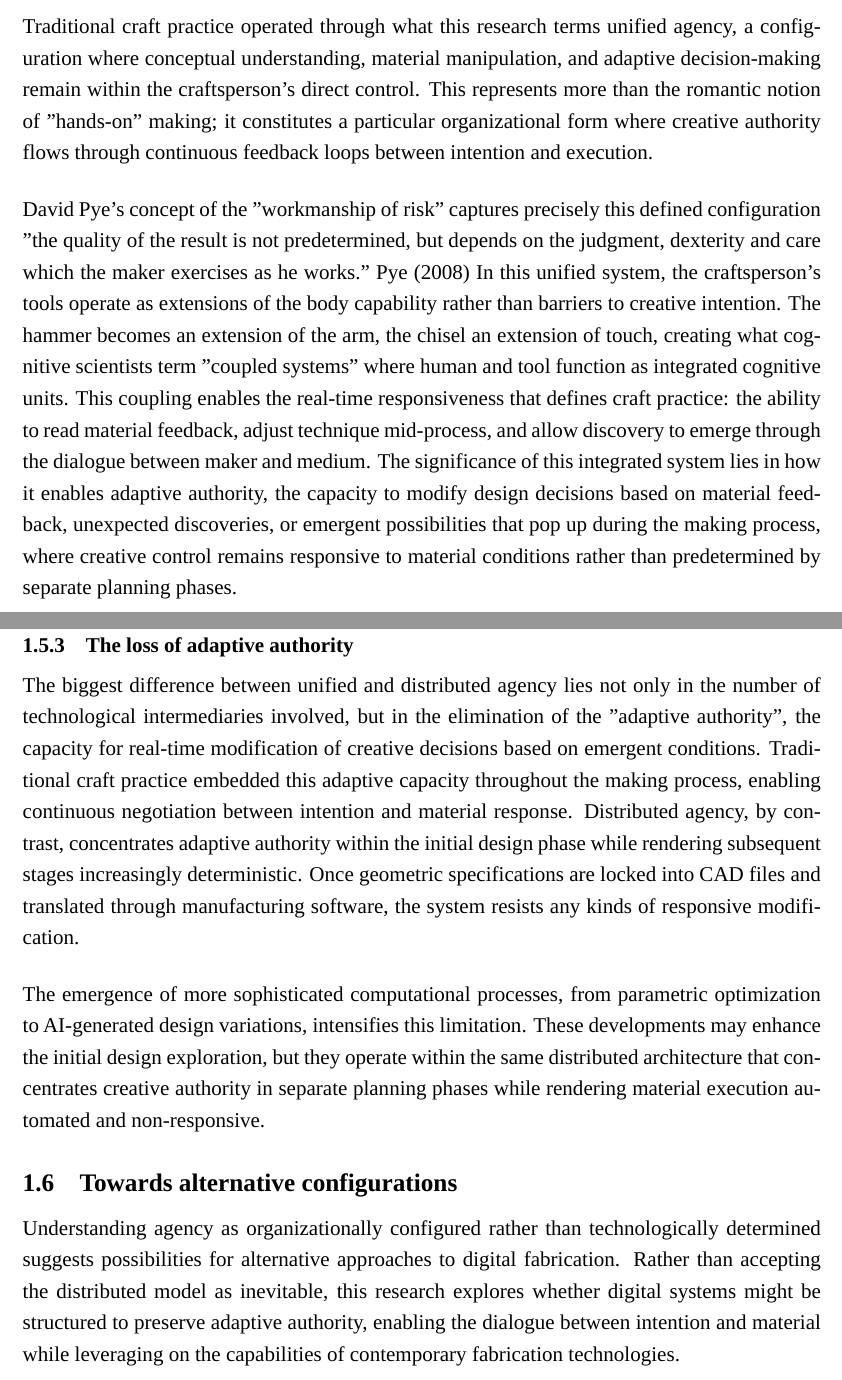
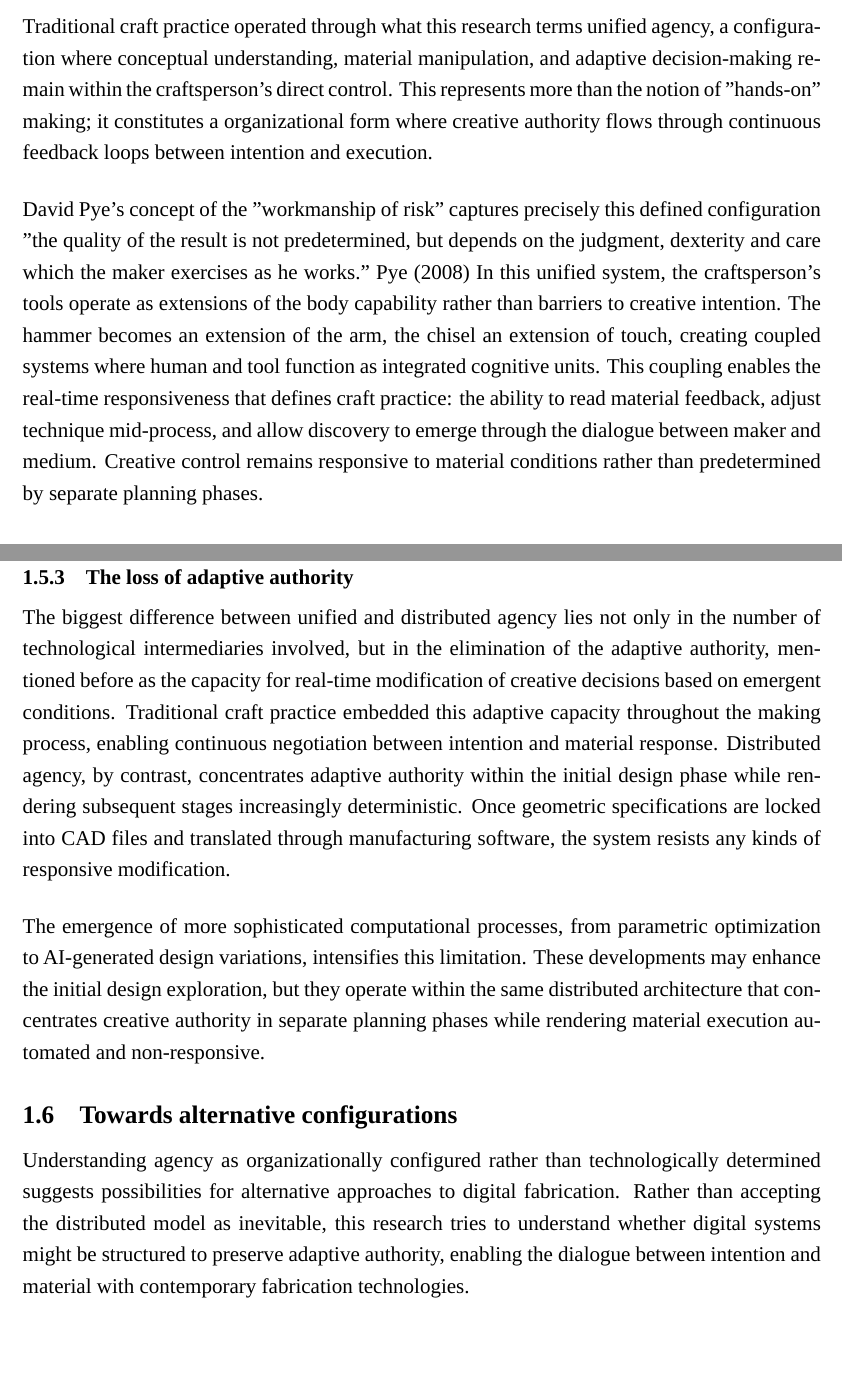
Before and after one commit to jmuozan/ArsPostFaber-Thesis, a LaTeX document (main.tex, which reads content/chapter1.tex): two parts of pages 20 and 23 of 124 before the commit and two parts of pages 20 and 23 of 123 after it, joined at a grey line, cut so that both start at the same text, the shorter picture padded with empty space. Compiled offline with LuaLaTeX; a missing font is replaced by an installed copy or a similar font.

Commit message:
2nd review first chapter

```diff
--- a/content/chapter1.tex
+++ b/content/chapter1.tex
@@ -111,11 +111,11 @@ These contemporary fragmentation patterns echo broader historical transformation
 
 \subsection{Unified agency}
 
-Traditional craft practice operated through what this research terms unified agency, a configuration where conceptual understanding, material manipulation, and adaptive decision-making remain within the craftsperson's direct control. This represents more than the romantic notion of "hands-on" making; it constitutes a particular organizational form where creative authority flows through continuous feedback loops between intention and execution.
+Traditional craft practice operated through what this research terms unified agency, a configuration where conceptual understanding, material manipulation, and adaptive decision-making remain within the craftsperson's direct control. This represents more than the notion of "hands-on" making; it constitutes a organizational form where creative authority flows through continuous feedback loops between intention and execution.
 
 \vspace{0.5cm}
 
-David Pye's concept of the "workmanship of risk" captures precisely this defined configuration "the quality of the result is not predetermined, but depends on the judgment, dexterity and care which the maker exercises as he works." \citet{pye_2008} In this unified system, the craftsperson's tools operate as extensions of the body capability rather than barriers to creative intention. The hammer becomes an extension of the arm, the chisel an extension of touch, creating what cognitive scientists term "coupled systems" where human and tool function as integrated cognitive units. This coupling enables the real-time responsiveness that defines craft practice: the ability to read material feedback, adjust technique mid-process, and allow discovery to emerge through the dialogue between maker and medium. The significance of this integrated system lies in how it enables adaptive authority, the capacity to modify design decisions based on material feedback, unexpected discoveries, or emergent possibilities that pop up during the making process, where creative control remains responsive to material conditions rather than predetermined by separate planning phases.
+David Pye's concept of the "workmanship of risk" captures precisely this defined configuration "the quality of the result is not predetermined, but depends on the judgment, dexterity and care which the maker exercises as he works." \citet{pye_2008} In this unified system, the craftsperson's tools operate as extensions of the body capability rather than barriers to creative intention. The hammer becomes an extension of the arm, the chisel an extension of touch, creating coupled systems where human and tool function as integrated cognitive units. This coupling enables the real-time responsiveness that defines craft practice: the ability to read material feedback, adjust technique mid-process, and allow discovery to emerge through the dialogue between maker and medium. Creative control remains responsive to material conditions rather than predetermined by separate planning phases.
 
 \begin{figure}[H]
 \centering
@@ -145,7 +145,7 @@ Each stage of this distributed system operates as a different "place" with its o
 
 \subsection{The loss of adaptive authority}
 
-The biggest difference between unified and distributed agency lies not only in the number of technological intermediaries involved, but in the elimination of the "adaptive authority", the capacity for real-time modification of creative decisions based on emergent conditions. Traditional craft practice embedded this adaptive capacity throughout the making process, enabling continuous negotiation between intention and material response. Distributed agency, by contrast, concentrates adaptive authority within the initial design phase while rendering subsequent stages increasingly deterministic. Once geometric specifications are locked into CAD files and translated through manufacturing software, the system resists any kinds of responsive modification.
+The biggest difference between unified and distributed agency lies not only in the number of technological intermediaries involved, but in the elimination of the adaptive authority, mentioned before as the capacity for real-time modification of creative decisions based on emergent conditions. Traditional craft practice embedded this adaptive capacity throughout the making process, enabling continuous negotiation between intention and material response. Distributed agency, by contrast, concentrates adaptive authority within the initial design phase while rendering subsequent stages increasingly deterministic. Once geometric specifications are locked into CAD files and translated through manufacturing software, the system resists any kinds of responsive modification.
 
 \vspace{0.5cm}
 
@@ -153,7 +153,7 @@ The emergence of more sophisticated computational processes, from parametric opt
 
 \section{Towards alternative configurations}
 
-Understanding agency as organizationally configured rather than technologically determined suggests possibilities for alternative approaches to digital fabrication. Rather than accepting the distributed model as inevitable, this research explores whether digital systems might be structured to preserve adaptive authority, enabling the dialogue between intention and material while leveraging on the capabilities of contemporary fabrication technologies.
+Understanding agency as organizationally configured rather than technologically determined suggests possibilities for alternative approaches to digital fabrication. Rather than accepting the distributed model as inevitable, this research tries to understand whether digital systems might be structured to preserve adaptive authority, enabling the dialogue between intention and material with contemporary fabrication technologies.
 
 \begin{figure}[H]
 \centering
```
Also changed, not shown: media/figures/acknowledgements/ccl-badge.png (added), media/figures/appendices/Folder_structure.png (added), media/figures/appendices/PS_Keyboard.png (added), media/figures/appendices/Threejs_3d.png (added), media/figures/appendices/Threejs_displacement.png (added), media/figures/appendices/Threejs_draw.png (added), media/figures/appendices/mp_points.png (added), content/chapter1.tex (10 more changed lines), 5 other files.
